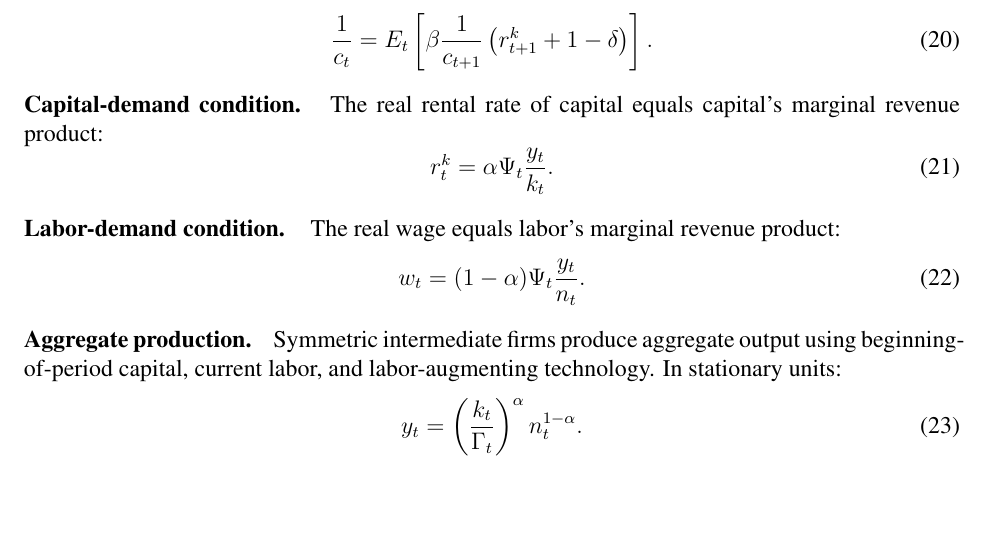
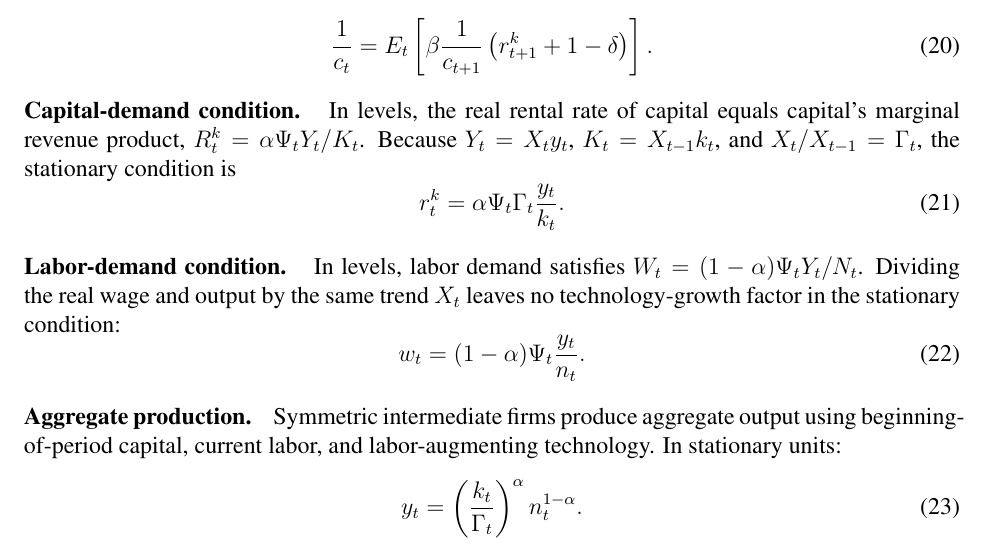
Before and after one commit to WillBarmby/summer_econ, a LaTeX document (docs/model_simple_dynare.tex): part of page 6 of 7 before the commit and part of page 6 of 8 after it, cut so that both start at the same text, the shorter picture padded with empty space. Compiled offline with pdfLaTeX.

Commit message:
Stationarize NK factor demand

```diff
--- a/docs/model_simple_dynare.tex
+++ b/docs/model_simple_dynare.tex
@@ -352,14 +352,19 @@ The marginal utility cost of saving through capital equals the expected discount
 \end{equation}
 
 \paragraph{Capital-demand condition.}
-The real rental rate of capital equals capital's marginal revenue product:
+In levels, the real rental rate of capital equals capital's marginal revenue
+product, $R_t^k=\alpha\Psi_tY_t/K_t$.  Because
+$Y_t=X_ty_t$, $K_t=X_{t-1}k_t$, and $X_t/X_{t-1}=\Gamma_t$, the stationary
+condition is
 \begin{equation}
-  r_t^k=\alpha\Psi_t\frac{y_t}{k_t}.
+  r_t^k=\alpha\Psi_t\Gamma_t\frac{y_t}{k_t}.
   \label{eq:capital-foc}
 \end{equation}
 
 \paragraph{Labor-demand condition.}
-The real wage equals labor's marginal revenue product:
+In levels, labor demand satisfies
+$W_t=(1-\alpha)\Psi_tY_t/N_t$.  Dividing the real wage and output by the same
+trend $X_t$ leaves no technology-growth factor in the stationary condition:
 \begin{equation}
   w_t=(1-\alpha)\Psi_t\frac{y_t}{n_t}.
   \label{eq:firm-labor-foc}
```
